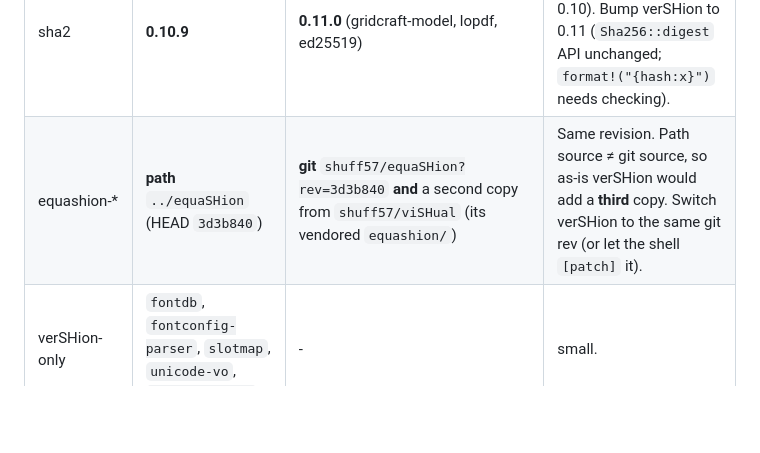
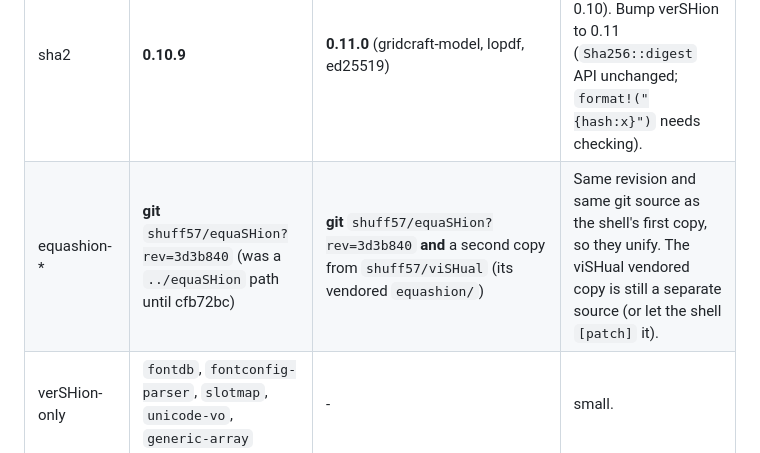
Before and after one commit to shuff57/queshion, a Markdown page: docs/officecraft-integration.md, the part around the change. Rendered like a GitHub page; blank space fills up the shorter version.

Commit message:
Docs: equaSHion is now a git dependency
Co-Authored-By: Claude Sonnet 5.5 <noreply@anthropic.com>

```diff
--- a/docs/officecraft-integration.md
+++ b/docs/officecraft-integration.md
@@ -210,7 +210,7 @@ newer shell's `Cargo.lock`:
 | image | 0.25.10 | 0.25.10 | same (features union). |
 | flate2, ureq, rfd | 1.1.10, 3.4.2, 0.17.2 | same | same. |
 | sha2 | **0.10.9** | **0.11.0** (gridcraft-model, lopdf, ed25519) | two copies (+digest/block-buffer 0.10). Bump verSHion to 0.11 (`Sha256::digest` API unchanged; `format!("{hash:x}")` needs checking). |
-| equashion-* | **path** `../equaSHion` (HEAD `3d3b840`) | **git** `shuff57/equaSHion?rev=3d3b840` **and** a second copy from `shuff57/viSHual` (its vendored `equashion/`) | Same revision. Path source ≠ git source, so as-is verSHion would add a **third** copy. Switch verSHion to the same git rev (or let the shell `[patch]` it). |
+| equashion-* | **git** `shuff57/equaSHion?rev=3d3b840` (was a `../equaSHion` path until cfb72bc) | **git** `shuff57/equaSHion?rev=3d3b840` **and** a second copy from `shuff57/viSHual` (its vendored `equashion/`) | Same revision and same git source as the shell's first copy, so they unify. The viSHual vendored copy is still a separate source (or let the shell `[patch]` it). |
 | verSHion-only | `fontdb`, `fontconfig-parser`, `slotmap`, `unicode-vo`, `generic-array` | - | small. |
 
 Patch-level drifts (`serde_json` 1.0.151/154, `syn`, `uuid`, ...) resolve to one version in the
```
